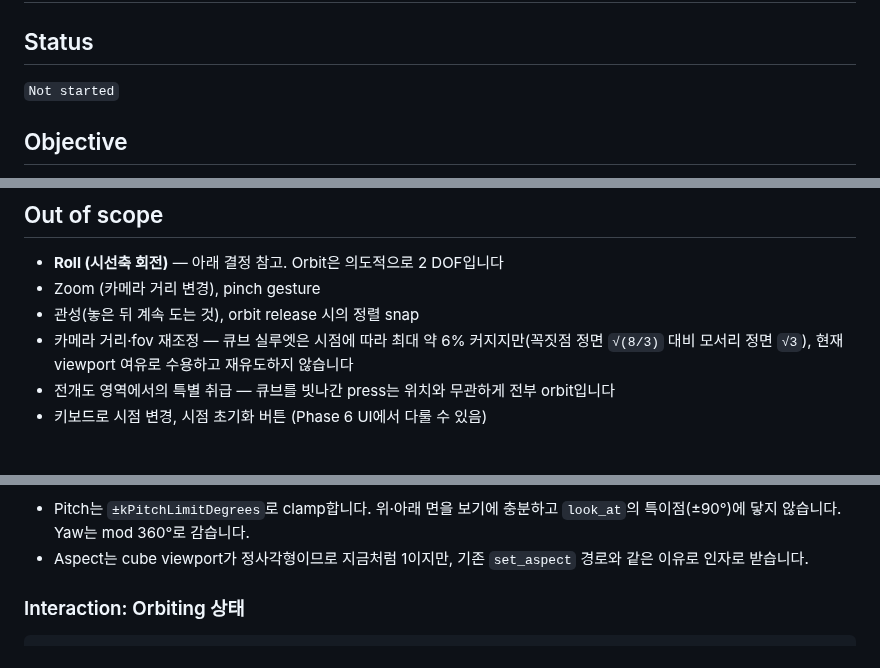
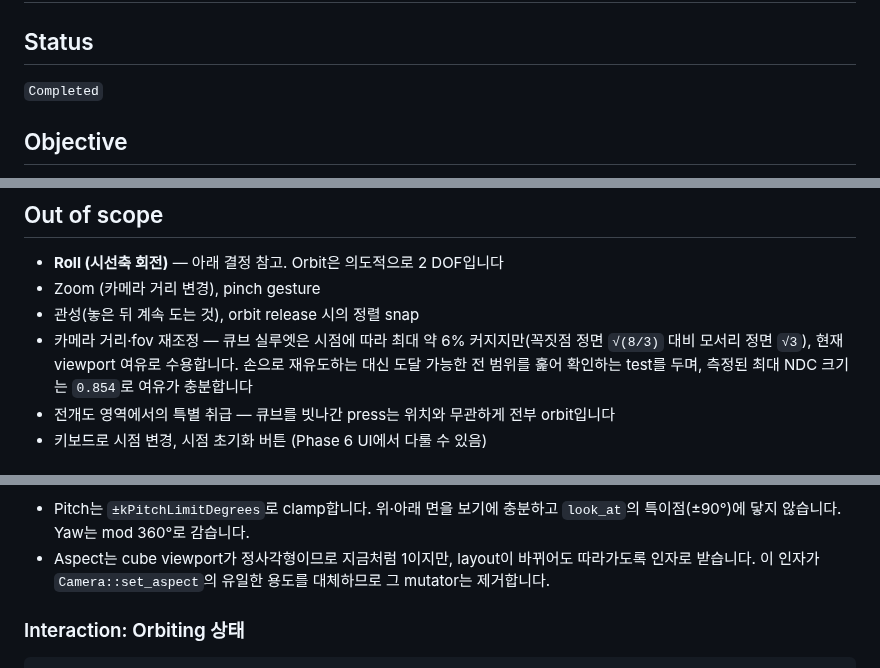
Before and after one commit to OSSCA-thorvg/Hackathon-Rubiks-Cube, a Markdown page: docs/tasks/05.5-camera-orbit.md, 3 parts joined by grey strips. Rendered like a GitHub page.

```diff
--- a/docs/tasks/05.5-camera-orbit.md
+++ b/docs/tasks/05.5-camera-orbit.md
@@ -2,7 +2,7 @@
 
 ## Status
 
-`Not started`
+`Completed`
 
 ## Objective
 
@@ -23,7 +23,7 @@ Pointer down이 큐브를 빗나가면 orbit gesture가 시작되고, drag하는
 - **Roll (시선축 회전)** — 아래 결정 참고. Orbit은 의도적으로 2 DOF입니다
 - Zoom (카메라 거리 변경), pinch gesture
 - 관성(놓은 뒤 계속 도는 것), orbit release 시의 정렬 snap
-- 카메라 거리·fov 재조정 — 큐브 실루엣은 시점에 따라 최대 약 6% 커지지만(꼭짓점 정면 `√(8/3)` 대비 모서리 정면 `√3`), 현재 viewport 여유로 수용하고 재유도하지 않습니다
+- 카메라 거리·fov 재조정 — 큐브 실루엣은 시점에 따라 최대 약 6% 커지지만(꼭짓점 정면 `√(8/3)` 대비 모서리 정면 `√3`), 현재 viewport 여유로 수용합니다. 손으로 재유도하는 대신 도달 가능한 전 범위를 훑어 확인하는 test를 두며, 측정된 최대 NDC 크기는 `0.854`로 여유가 충분합니다
 - 전개도 영역에서의 특별 취급 — 큐브를 빗나간 press는 위치와 무관하게 전부 orbit입니다
 - 키보드로 시점 변경, 시점 초기화 버튼 (Phase 6 UI에서 다룰 수 있음)
 
@@ -77,7 +78,7 @@ const math::Vec3 eye{kDistance * std::cos(pitch) * std::sin(yaw),
 
 각도로 들고 있어야 하는 적극적인 이유도 있습니다. **Pitch clamp는 pitch가 명시적 변수일 때만 자연스럽습니다** — 행렬이나 quaternion에 담아두면 자를 때마다 Euler 각을 역추출해야 합니다. 증분 곱셈을 반복하면 float 오차가 쌓여 재정규직교화가 필요한 것도 각도 덧셈에는 없는 문제이고, 상태도 2 float로 끝납니다.
 - Pitch는 `±kPitchLimitDegrees`로 clamp합니다. 위·아래 면을 보기에 충분하고 `look_at`의 특이점(±90°)에 닿지 않습니다. Yaw는 mod 360°로 감습니다.
-- Aspect는 cube viewport가 정사각형이므로 지금처럼 1이지만, 기존 `set_aspect` 경로와 같은 이유로 인자로 받습니다.
+- Aspect는 cube viewport가 정사각형이므로 지금처럼 1이지만, layout이 바뀌어도 따라가도록 인자로 받습니다. 이 인자가 `Camera::set_aspect`의 유일한 용도를 대체하므로 그 mutator는 제거합니다.
 
 ### Interaction: Orbiting 상태
 
```
Also changed, not shown: other parts of docs/tasks/05.5-camera-orbit.md (+33 -31 lines), README.md (+1 -1 lines), docs/tasks/IMPLEMENTATION_PLAN.md (+1 -1 lines).
